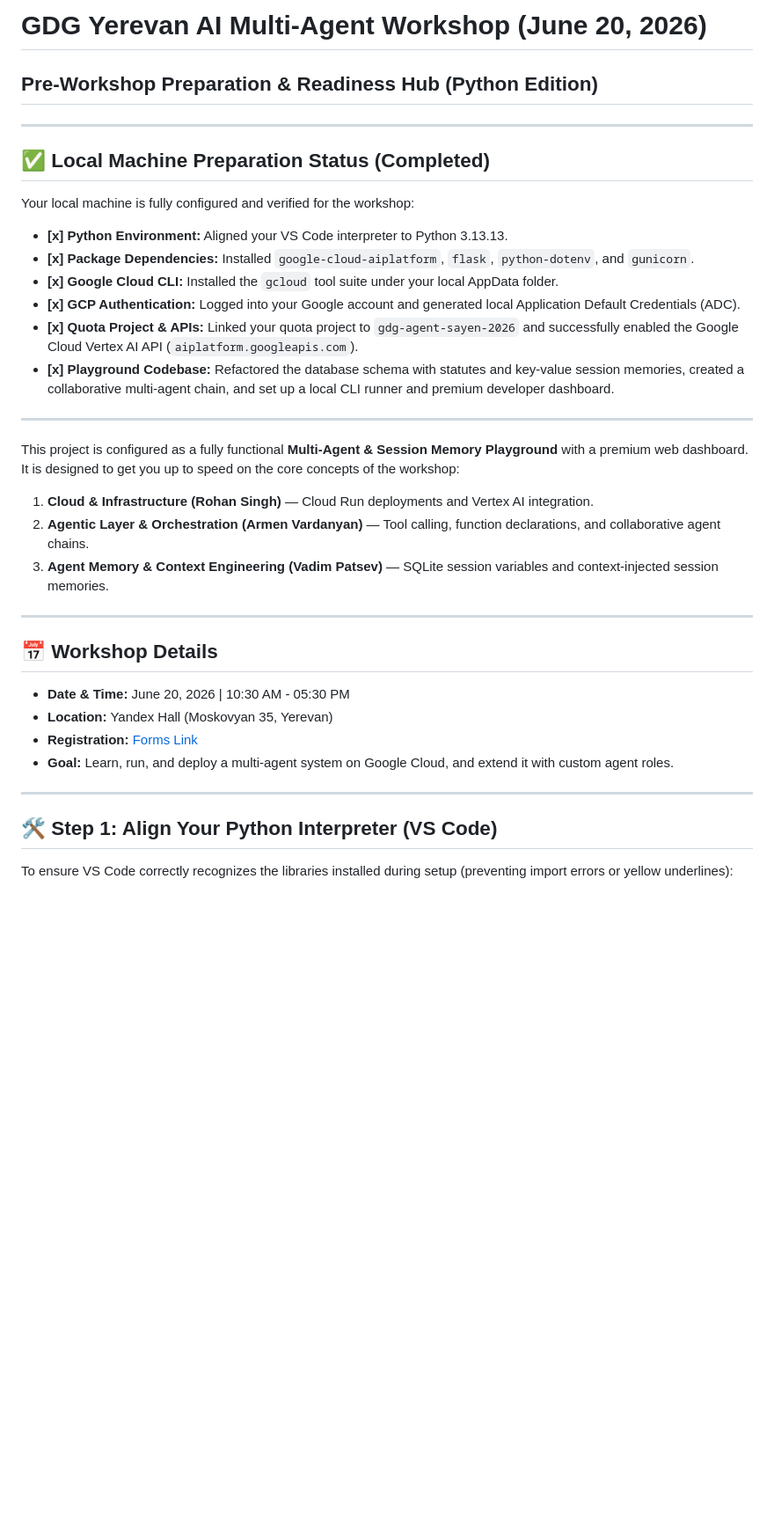
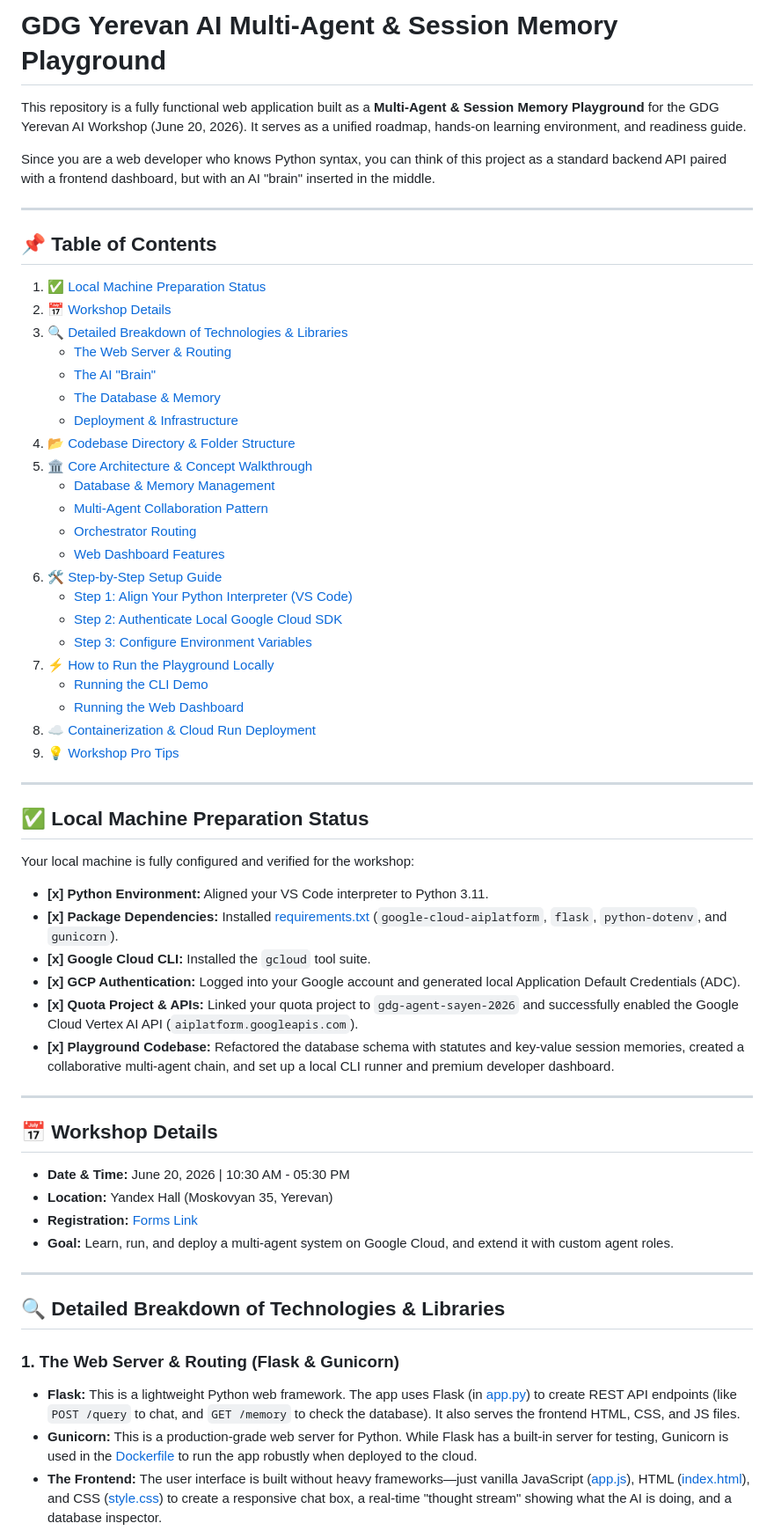
Before and after one commit to SuisSanem000/gdg-multi-agent-ai, a Markdown page: README.md, the part around one of its changes. Shown at 88% size. Rendered like a GitHub page; blank space fills up the shorter version.

```diff
--- a/README.md
+++ b/README.md
@@ -1,24 +1,46 @@
-# GDG Yerevan AI Multi-Agent Workshop (June 20, 2026)
-## Pre-Workshop Preparation & Readiness Hub (Python Edition)
+# GDG Yerevan AI Multi-Agent & Session Memory Playground
+
+This repository is a fully functional web application built as a **Multi-Agent & Session Memory Playground** for the GDG Yerevan AI Workshop (June 20, 2026). It serves as a unified roadmap, hands-on learning environment, and readiness guide.
+
+Since you are a web developer who knows Python syntax, you can think of this project as a standard backend API paired with a frontend dashboard, but with an AI "brain" inserted in the middle.
 
 ---
 
-## ✅ Local Machine Preparation Status (Completed)
-
-Your local machine is fully configured and verified for the workshop:
-*   **[x] Python Environment:** Aligned your VS Code interpreter to Python 3.13.13.
-*   **[x] Package Dependencies:** Installed `google-cloud-aiplatform`, `flask`, `python-dotenv`, and `gunicorn`.
-*   **[x] Google Cloud CLI:** Installed the `gcloud` tool suite under your local AppData folder.
-*   **[x] GCP Authentication:** Logged into your Google account and generated local Application Default Credentials (ADC).
-*   **[x] Quota Project & APIs:** Linked your quota project to `gdg-agent-sayen-2026` and successfully enabled the Google Cloud Vertex AI API (`aiplatform.googleapis.com`).
-*   **[x] Playground Codebase:** Refactored the database schema with statutes and key-value session memories, created a collaborative multi-agent chain, and set up a local CLI runner and premium developer dashboard.
+## 📌 Table of Contents
+1. [✅ Local Machine Preparation Status](#-local-machine-preparation-status)
+2. [📅 Workshop Details](#-workshop-details)
+3. [🔍 Detailed Breakdown of Technologies & Libraries](#-detailed-breakdown-of-technologies--libraries)
+   - [The Web Server & Routing](#1-the-web-server--routing-flask--gunicorn)
+   - [The AI "Brain"](#2-the-ai-brain-google-cloud-vertex-ai)
+   - [The Database & Memory](#3-the-database--memory-sqlite)
+   - [Deployment & Infrastructure](#4-deployment--infrastructure-docker--dotenv)
+4. [📂 Codebase Directory & Folder Structure](#-codebase-directory--folder-structure)
+5. [🏛️ Core Architecture & Concept Walkthrough](#-core-architecture--concept-walkthrough)
+   - [Database & Memory Management](#-database--memory-management)
+   - [Multi-Agent Collaboration Pattern](#-multi-agent-collaboration-pattern)
+   - [Orchestrator Routing](#-orchestrator-routing)
+   - [Web Dashboard Features](#-web-dashboard-features)
+6. [🛠️ Step-by-Step Setup Guide](#-step-by-step-setup-guide)
+   - [Step 1: Align Your Python Interpreter (VS Code)](#step-1-align-your-python-interpreter-vs-code)
+   - [Step 2: Authenticate Local Google Cloud SDK](#step-2-authenticate-local-google-cloud-sdk)
+   - [Step 3: Configure Environment Variables](#step-3-configure-environment-variables)
+7. [⚡ How to Run the Playground Locally](#-how-to-run-the-playground-locally)
+   - [Running the CLI Demo](#1-running-the-cli-demo)
+   - [Running the Web Dashboard](#2-running-the-web-dashboard)
+8. [☁️ Containerization & Cloud Run Deployment](#-containerization--cloud-run-deployment)
+9. [💡 Workshop Pro Tips](#-workshop-pro-tips)
 
 ---
 
-This project is configured as a fully functional **Multi-Agent & Session Memory Playground** with a premium web dashboard. It is designed to get you up to speed on the core concepts of the workshop:
-1. **Cloud & Infrastructure (Rohan Singh)** — Cloud Run deployments and Vertex AI integration.
-2. **Agentic Layer & Orchestration (Armen Vardanyan)** — Tool calling, function declarations, and collaborative agent chains.
-3. **Agent Memory & Context Engineering (Vadim Patsev)** — SQLite session variables and context-injected session memories.
+## ✅ Local Machine Preparation Status
+
+Your local machine is fully configured and verified for the workshop:
+* **[x] Python Environment:** Aligned your VS Code interpreter to Python 3.11.
+* **[x] Package Dependencies:** Installed [requirements.txt](file:///d:/projects/gdg-multi-agent-ai/requirements.txt) (`google-cloud-aiplatform`, `flask`, `python-dotenv`, and `gunicorn`).
+* **[x] Google Cloud CLI:** Installed the `gcloud` tool suite.
+* **[x] GCP Authentication:** Logged into your Google account and generated local Application Default Credentials (ADC).
+* **[x] Quota Project & APIs:** Linked your quota project to `gdg-agent-sayen-2026` and successfully enabled the Google Cloud Vertex AI API (`aiplatform.googleapis.com`).
+* **[x] Playground Codebase:** Refactored the database schema with statutes and key-value session memories, created a collaborative multi-agent chain, and set up a local CLI runner and premium developer dashboard.
 
 ---
 
@@ -30,7 +52,10 @@ This project is configured as a fully functional **Multi-Agent & Session Memory
 
 ---
 
-## 🛠️ Step 1: Align Your Python Interpreter (VS Code)
+## 🔍 Detailed Breakdown of Technologies & Libraries
 
-To ensure VS Code correctly recognizes the libraries installed during setup (preventing import errors or yellow underlines):
+### 1. The Web Server & Routing (Flask & Gunicorn)
+* **Flask:** This is a lightweight Python web framework. The app uses Flask (in [app.py](file:///d:/projects/gdg-multi-agent-ai/src/app.py)) to create REST API endpoints (like `POST /query` to chat, and `GET /memory` to check the database). It also serves the frontend HTML, CSS, and JS files.
+* **Gunicorn:** This is a production-grade web server for Python. While Flask has a built-in server for testing, Gunicorn is used in the [Dockerfile](file:///d:/projects/gdg-multi-agent-ai/Dockerfile) to run the app robustly when deployed to the cloud.
+* **The Frontend:** The user interface is built without heavy frameworks—just vanilla JavaScript ([app.js](file:///d:/projects/gdg-multi-agent-ai/src/static/app.js)), HTML ([index.html](file:///d:/projects/gdg-multi-agent-ai/src/static/index.html)), and CSS ([style.css](file:///d:/projects/gdg-multi-agent-ai/src/static/style.css)) to create a responsive chat box, a real-time "thought stream" showing what the AI is doing, and a database inspector.
 
```
Also changed, not shown: other parts of README.md (+77 -56 lines).
